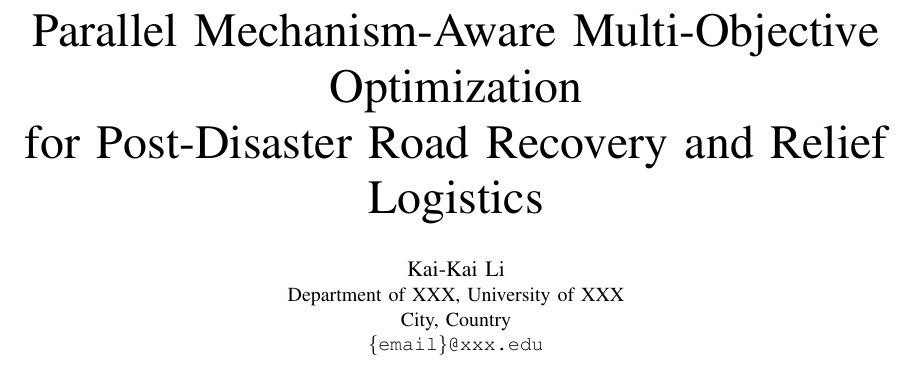
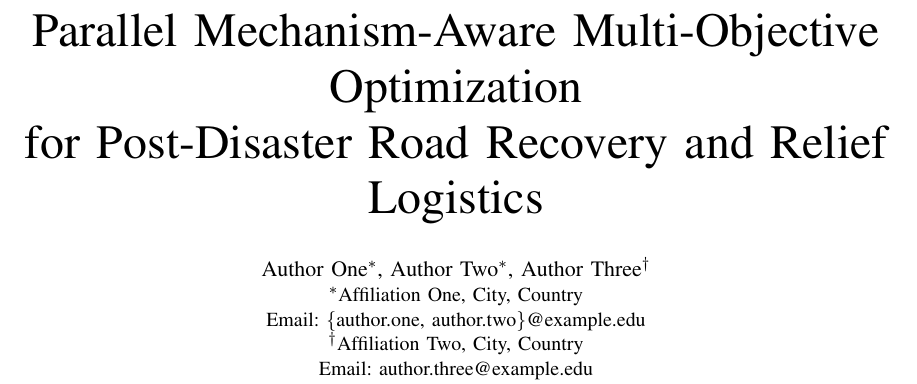
Before and after one commit to li-kai-kai/vrp-research, a LaTeX paper (paper/ispa2026/main.tex): part of page 1 of 8, cut so that both start at the same text. Compiled offline with pdfLaTeX; a missing font is replaced by an installed copy or a similar font; a LaTeX package or settings file that is missing is left out.

Commit message:
chore: replace author block with generic placeholders
The byline previously named a real person with a placeholder affiliation;
now both the author list and the affiliations are template placeholders,
so no real identity is implied by the draft. Matches the placeholder
convention already used in the sibling ISPA 2026 manuscript.

The block is clearly marked TODO(authors) and the footnote says the
author list is pending.

Build unchanged: 8 pages, 0 overfull boxes, no undefined references.

Co-Authored-By: Claude Code <noreply@anthropic.com>

```diff
--- a/paper/ispa2026/main.tex
+++ b/paper/ispa2026/main.tex
@@ -35,11 +35,15 @@
 \title{Parallel Mechanism-Aware Multi-Objective Optimization\\
 for Post-Disaster Road Recovery and Relief Logistics}
 
-% TODO(authors): fill in author names, affiliations, and contact emails before submission.
-\author{\IEEEauthorblockN{Kai-Kai Li\thanks{Corresponding author.}}
-\IEEEauthorblockA{Department of XXX, University of XXX\\
-City, Country\\
-\texttt{\{email\}@xxx.edu}}
+% TODO(authors): replace this placeholder block before submission -- author
+% names, affiliations and emails are all generic and carry no real identity.
+\author{
+\IEEEauthorblockN{Author One\IEEEauthorrefmark{1}, Author Two\IEEEauthorrefmark{1}, Author Three\IEEEauthorrefmark{2}}
+\IEEEauthorblockA{\IEEEauthorrefmark{1}Affiliation One, City, Country\\
+Email: \{author.one, author.two\}@example.edu}
+\IEEEauthorblockA{\IEEEauthorrefmark{2}Affiliation Two, City, Country\\
+Email: author.three@example.edu}
+\thanks{Manuscript prepared for IEEE ISPA 2026. Author list pending.}
 }
 
 \maketitle
```
Also changed, not shown: paper/ispa2026/main.pdf.
